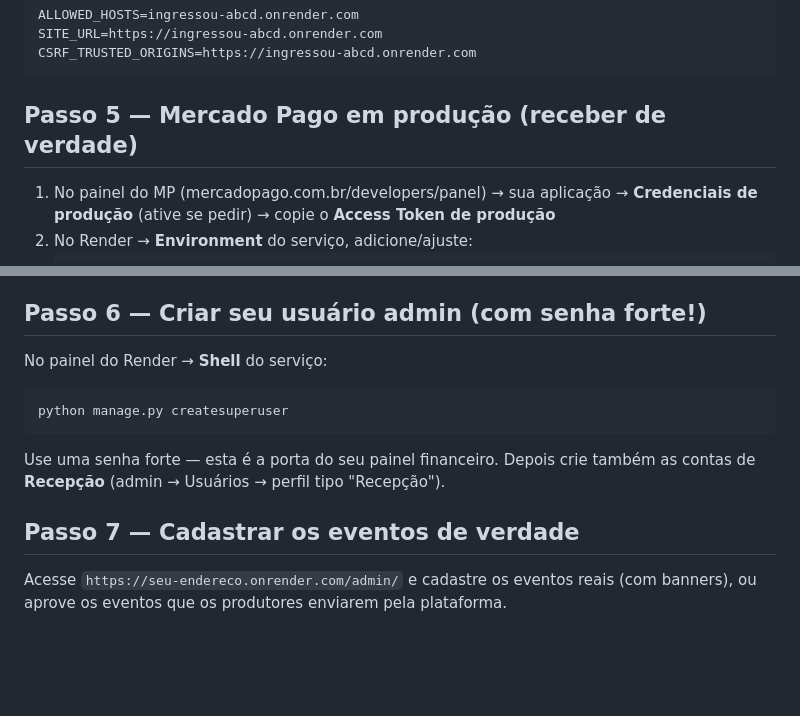
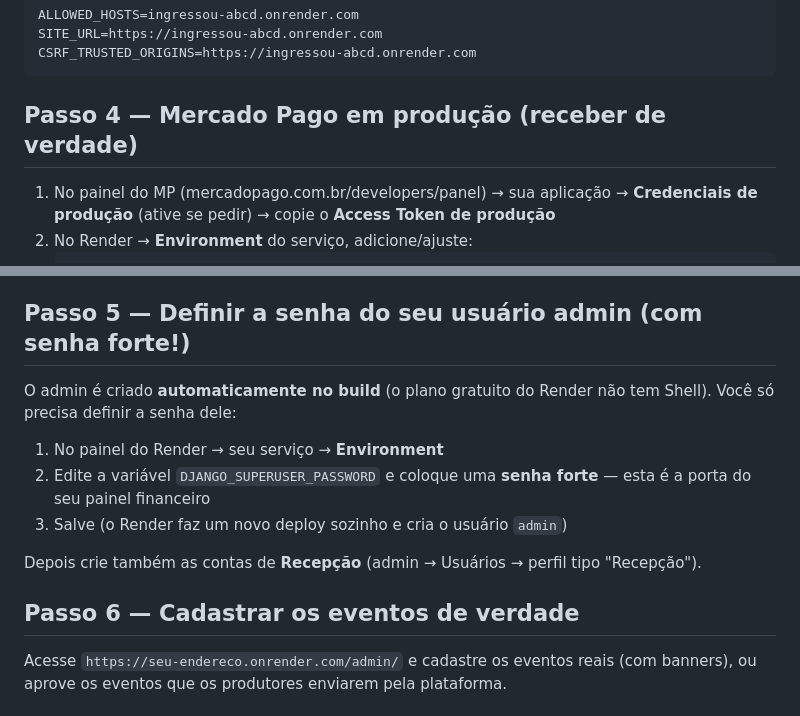
Before and after one commit to matiossp04-bit/ingressou, a Markdown page: DEPLOY.md, 2 parts joined by grey strips. Drawn GitHub-style; blank space fills up the shorter version.

Commit message:
DEPLOY: corrige Passo 5 (admin automatico via env, sem Shell) e renumera passos

````diff
--- a/DEPLOY.md
+++ b/DEPLOY.md
@@ -39,7 +39,7 @@ SITE_URL=https://ingressou-abcd.onrender.com
 CSRF_TRUSTED_ORIGINS=https://ingressou-abcd.onrender.com
 ```
 
-## Passo 5 — Mercado Pago em produção (receber de verdade)
+## Passo 4 — Mercado Pago em produção (receber de verdade)
 
 1. No painel do MP (mercadopago.com.br/developers/panel) → sua aplicação →
    **Credenciais de produção** (ative se pedir) → copie o **Access Token de produção**
@@ -54,18 +54,19 @@ CSRF_TRUSTED_ORIGINS=https://ingressou-abcd.onrender.com
 5. Faça uma compra-teste real de valor baixo e confira: pedido confirmado, QR no e-mail,
    e o custo do gateway aparecendo no Painel financeiro. Depois estorne pelo painel do MP se quiser.
 
-## Passo 6 — Criar seu usuário admin (com senha forte!)
+## Passo 5 — Definir a senha do seu usuário admin (com senha forte!)
 
-No painel do Render → **Shell** do serviço:
+O admin é criado **automaticamente no build** (o plano gratuito do Render não tem Shell).
+Você só precisa definir a senha dele:
 
-```bash
-python manage.py createsuperuser
-```
+1. No painel do Render → seu serviço → **Environment**
+2. Edite a variável `DJANGO_SUPERUSER_PASSWORD` e coloque uma **senha forte** —
+   esta é a porta do seu painel financeiro
+3. Salve (o Render faz um novo deploy sozinho e cria o usuário `admin`)
 
-Use uma senha forte — esta é a porta do seu painel financeiro.
 Depois crie também as contas de **Recepção** (admin → Usuários → perfil tipo "Recepção").
 
-## Passo 7 — Cadastrar os eventos de verdade
+## Passo 6 — Cadastrar os eventos de verdade
 
 Acesse `https://seu-endereco.onrender.com/admin/` e cadastre os eventos reais
 (com banners), ou aprove os eventos que os produtores enviarem pela plataforma.
````
